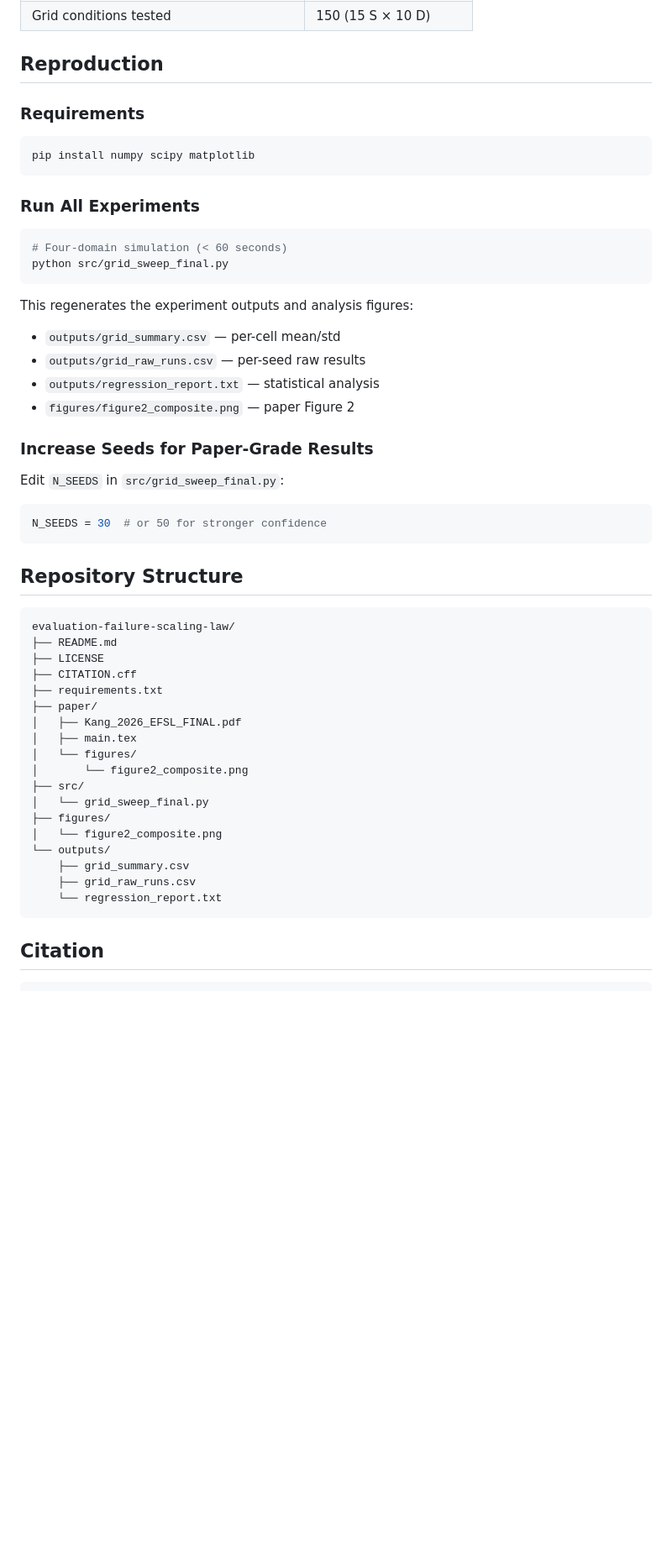
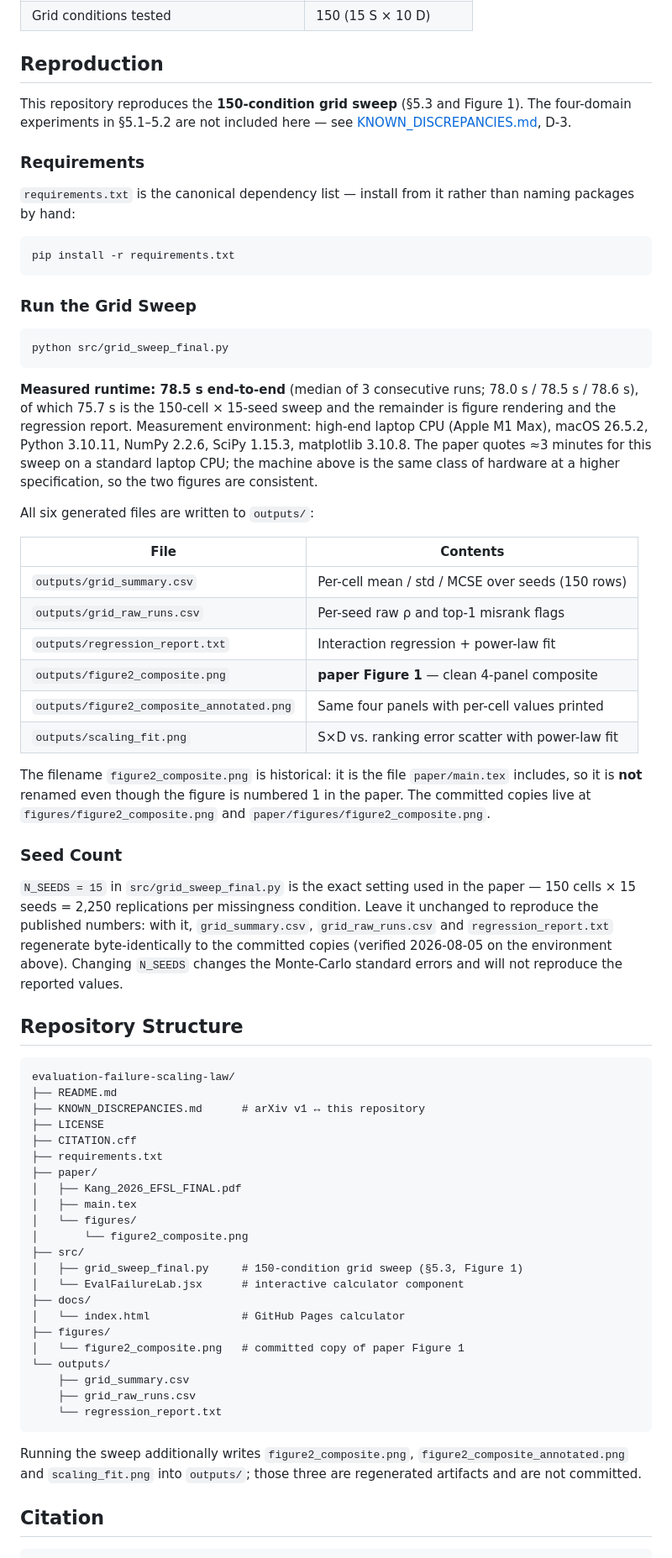
Before and after one commit to testofschool/evaluation-failure-scaling-law, a Markdown page: README.md, the part around one of its changes. Shown at 84% size. Rendered like a GitHub page; blank space fills up the shorter version.

Commit message:
Align README with repository state: measured runtime, output paths, figure number
Co-Authored-By: Claude Opus 5 <noreply@anthropic.com>

````diff
--- a/README.md
+++ b/README.md
@@ -43,38 +48,62 @@ Through controlled simulations across four domains (NLP, clinical trials, autono
 
 ## Reproduction
 
+This repository reproduces the **150-condition grid sweep** (§5.3 and Figure 1). The
+four-domain experiments in §5.1–5.2 are not included here — see
+[KNOWN_DISCREPANCIES.md](KNOWN_DISCREPANCIES.md), D-3.
+
 ### Requirements
 
+`requirements.txt` is the canonical dependency list — install from it rather than naming
+packages by hand:
+
 ```bash
-pip install numpy scipy matplotlib
+pip install -r requirements.txt
 ```
 
-### Run All Experiments
+### Run the Grid Sweep
 
 ```bash
-# Four-domain simulation (< 60 seconds)
 python src/grid_sweep_final.py
 ```
 
-This regenerates the experiment outputs and analysis figures:
-- `outputs/grid_summary.csv` — per-cell mean/std
-- `outputs/grid_raw_runs.csv` — per-seed raw results
-- `outputs/regression_report.txt` — statistical analysis
-- `figures/figure2_composite.png` — paper Figure 2
+**Measured runtime: 78.5 s end-to-end** (median of 3 consecutive runs; 78.0 s / 78.5 s /
+78.6 s), of which 75.7 s is the 150-cell × 15-seed sweep and the remainder is figure
+rendering and the regression report. Measurement environment: high-end laptop CPU
+(Apple M1 Max), macOS 26.5.2, Python 3.10.11, NumPy 2.2.6, SciPy 1.15.3, matplotlib 3.10.8.
+The paper quotes ≈3 minutes for this sweep on a standard laptop CPU; the machine above is the
+same class of hardware at a higher specification, so the two figures are consistent.
 
-### Increase Seeds for Paper-Grade Results
+All six generated files are written to `outputs/`:
 
-Edit `N_SEEDS` in `src/grid_sweep_final.py`:
+| File | Contents |
+|------|----------|
+| `outputs/grid_summary.csv` | Per-cell mean / std / MCSE over seeds (150 rows) |
+| `outputs/grid_raw_runs.csv` | Per-seed raw ρ and top-1 misrank flags |
+| `outputs/regression_report.txt` | Interaction regression + power-law fit |
+| `outputs/figure2_composite.png` | **paper Figure 1** — clean 4-panel composite |
+| `outputs/figure2_composite_annotated.png` | Same four panels with per-cell values printed |
+| `outputs/scaling_fit.png` | S×D vs. ranking error scatter with power-law fit |
 
-```python
-N_SEEDS = 30  # or 50 for stronger confidence
-```
+The filename `figure2_composite.png` is historical: it is the file `paper/main.tex` includes,
+so it is **not** renamed even though the figure is numbered 1 in the paper. The committed
+copies live at `figures/figure2_composite.png` and `paper/figures/figure2_composite.png`.
+
+### Seed Count
+
+`N_SEEDS = 15` in `src/grid_sweep_final.py` is the exact setting used in the paper —
+150 cells × 15 seeds = 2,250 replications per missingness condition. Leave it unchanged to
+reproduce the published numbers: with it, `grid_summary.csv`, `grid_raw_runs.csv` and
+`regression_report.txt` regenerate byte-identically to the committed copies (verified
+2026-08-05 on the environment above). Changing `N_SEEDS` changes the Monte-Carlo standard
+errors and will not reproduce the reported values.
 
 ## Repository Structure
 
 ```
 evaluation-failure-scaling-law/
 ├── README.md
+├── KNOWN_DISCREPANCIES.md      # arXiv v1 ↔ this repository
 ├── LICENSE
 ├── CITATION.cff
 ├── requirements.txt
@@ -84,14 +113,21 @@ evaluation-failure-scaling-law/
 │   └── figures/
 │       └── figure2_composite.png
 ├── src/
-│   └── grid_sweep_final.py
+│   ├── grid_sweep_final.py     # 150-condition grid sweep (§5.3, Figure 1)
+│   └── EvalFailureLab.jsx      # interactive calculator component
+├── docs/
+│   └── index.html              # GitHub Pages calculator
 ├── figures/
-│   └── figure2_composite.png
+│   └── figure2_composite.png   # committed copy of paper Figure 1
 └── outputs/
     ├── grid_summary.csv
     ├── grid_raw_runs.csv
     └── regression_report.txt
 ```
+
+Running the sweep additionally writes `figure2_composite.png`,
+`figure2_composite_annotated.png` and `scaling_fit.png` into `outputs/`; those three are
+regenerated artifacts and are not committed.
 
 ## Citation
 
````
Also changed, not shown: other parts of README.md (+5 -0 lines).
